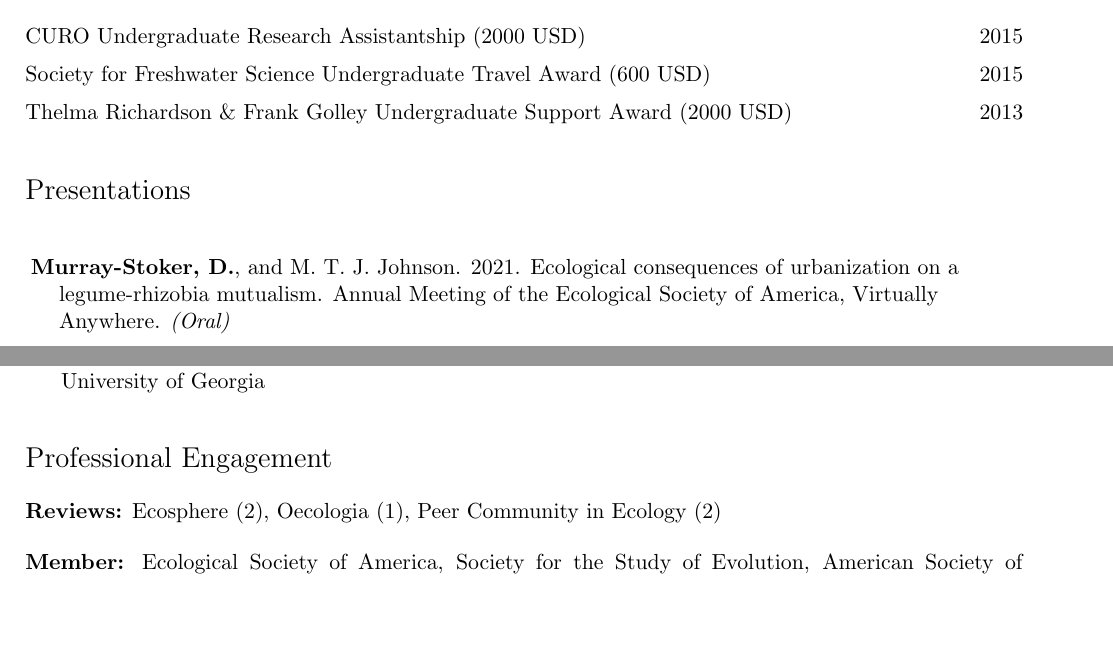
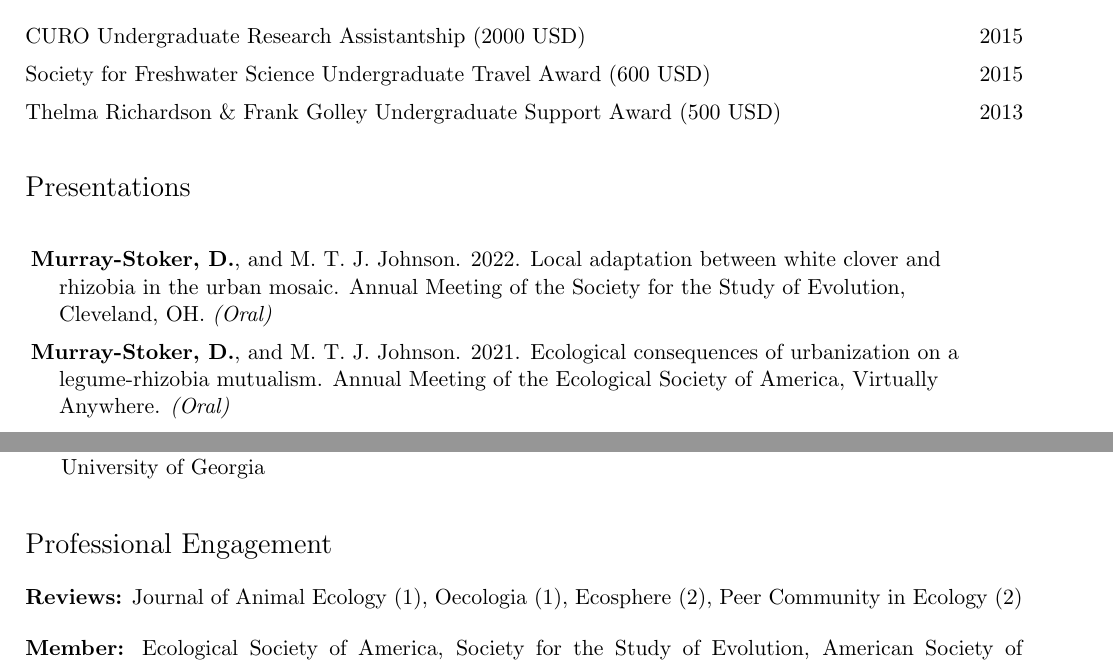
Before and after one commit to dmurraystoker/CV, a LaTeX CV (dmurraystoker_CV.tex): two parts of pages 3 and 6 of 6, joined at a grey line, cut so that both start at the same text, the shorter picture padded with empty space. Compiled offline with pdfLaTeX.

Commit message:
Updated presentations

```diff
--- a/dmurraystoker_CV.tex
+++ b/dmurraystoker_CV.tex
@@ -197,7 +197,7 @@ American Society of Naturalists Student Research Award (2000 USD) & 2021 \\
 Centre for Urban Environments Research Fund (2000 CAD) & 2021 \\
 CURO Undergraduate Research Assistantship (2000 USD) & 2015 \\
 Society for Freshwater Science Undergraduate Travel Award (600 USD) & 2015 \\
-Thelma Richardson \& Frank Golley Undergraduate Support Award (2000 USD) & 2013 \\
+Thelma Richardson \& Frank Golley Undergraduate Support Award (500 USD) & 2013 \\
 \end{longtable}
 
 \bigskip
@@ -213,6 +213,7 @@ Thelma Richardson \& Frank Golley Undergraduate Support Award (2000 USD) & 2013
 
 \def\arraystretch{1.4}
 \noindent \begin{longtable}{@{} >{\raggedright\arraybackslash}p{17.2cm}}
+\hangindent=5mm\textbf{Murray-Stoker, D.}, and M. T. J. Johnson. 2022. Local adaptation between white clover and rhizobia in the urban mosaic. Annual Meeting of the Society for the Study of Evolution, Cleveland, OH. \textit{(Oral)} \\
 \hangindent=5mm\textbf{Murray-Stoker, D.}, and M. T. J. Johnson. 2021. Ecological consequences of urbanization on a legume-rhizobia mutualism. Annual Meeting of the Ecological Society of America, Virtually Anywhere. \textit{(Oral)} \\
 \hangindent=5mm\textbf{Stoker, D.}, A. J. Falkner, K. M. Murray, A. K. Lang, T. R. Barnum, J. Hepinstall-Cymerman, M. J. Conroy, R. J. Cooper, and C. M. Pringle. 2016. Decomposition of terrestrial resource subsidies in headwater streams: Does consumer diversity matter? Odum School of Ecology Graduate Student Symposium, Athens, GA. \textit{(Poster)} \\
 \hangindent=5mm\textbf{Stoker, D.}, A. J. Falkner, K. M. Murray, A. K. Lang, T. R. Barnum, J. Hepinstall-Cymerman, M. J. Conroy, R. J. Cooper, and C. M. Pringle. 2015. Decomposition of terrestrial resource subsidies in headwater streams: Does consumer diversity matter? Annual Meeting of the Society for Freshwater Science, Milwaukee, WI. \textit{(Poster)} \\
@@ -361,7 +362,7 @@ Annual Meeting of the Ecological Society of America & \\
 \normalsize
 \bigskip
 
-\noindent{\textbf{Reviews:}  Ecosphere (2), Oecologia (1), Peer Community in Ecology (2)}
+\noindent{\textbf{Reviews:}  Journal of Animal Ecology (1), Oecologia (1), Ecosphere (2), Peer Community in Ecology (2)}
 
 \bigskip
 
```
Also changed, not shown: dmurraystoker_CV.pdf.
